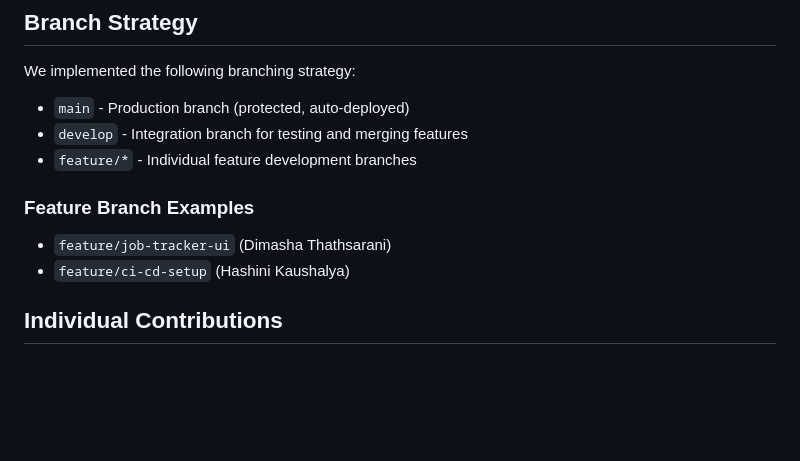
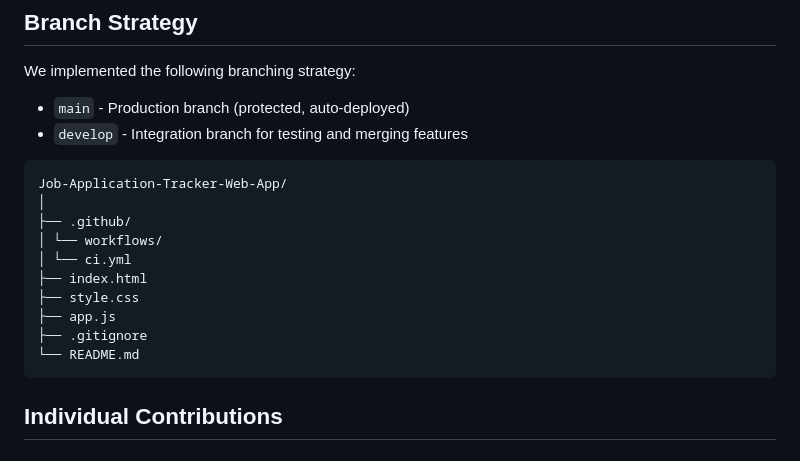
Before and after one commit to kaushalya-pathiranage/Job-Application-Tracker-Web-App, a Markdown page: README.md, the part around the change. Drawn GitHub-style; blank space fills up the shorter version.

Commit message:
Update README with project structure and branch strategy
Added project structure and branch strategy details to README.

````diff
--- a/README.md
+++ b/README.md
@@ -28,13 +28,20 @@ The **Job Application Tracker Web App** helps users efficiently manage their job
 We implemented the following branching strategy:
 - `main` - Production branch (protected, auto-deployed)
 - `develop` - Integration branch for testing and merging features
-- `feature/*` - Individual feature development branches
-
-### Feature Branch Examples
-- `feature/job-tracker-ui` (Dimasha Thathsarani)
-- `feature/ci-cd-setup` (Hashini Kaushalya)
 
 
+ ```
+Job-Application-Tracker-Web-App/
+│
+├── .github/
+│ └── workflows/
+│ └── ci.yml
+├── index.html
+├── style.css
+├── app.js
+├── .gitignore
+└── README.md
+```
 
 ## Individual Contributions
 
````
